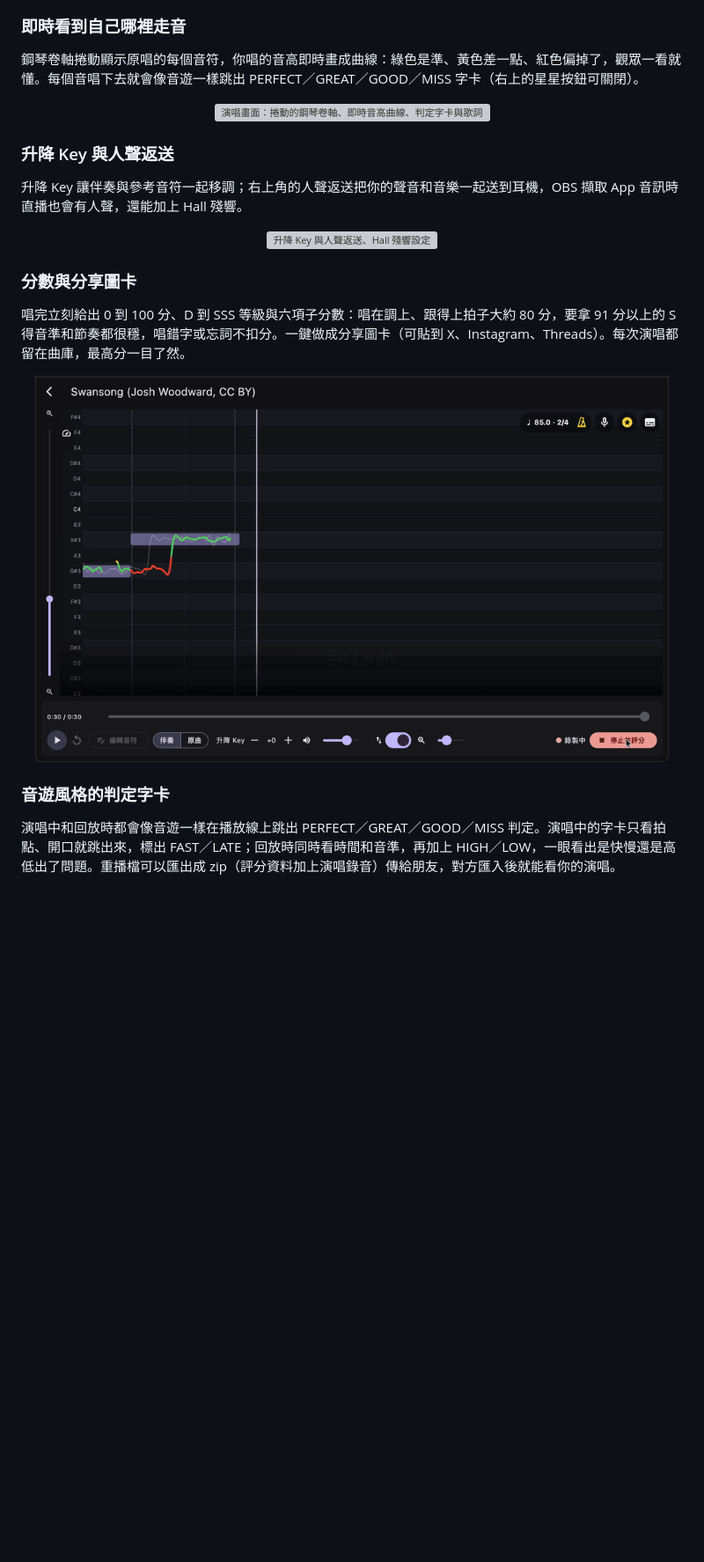
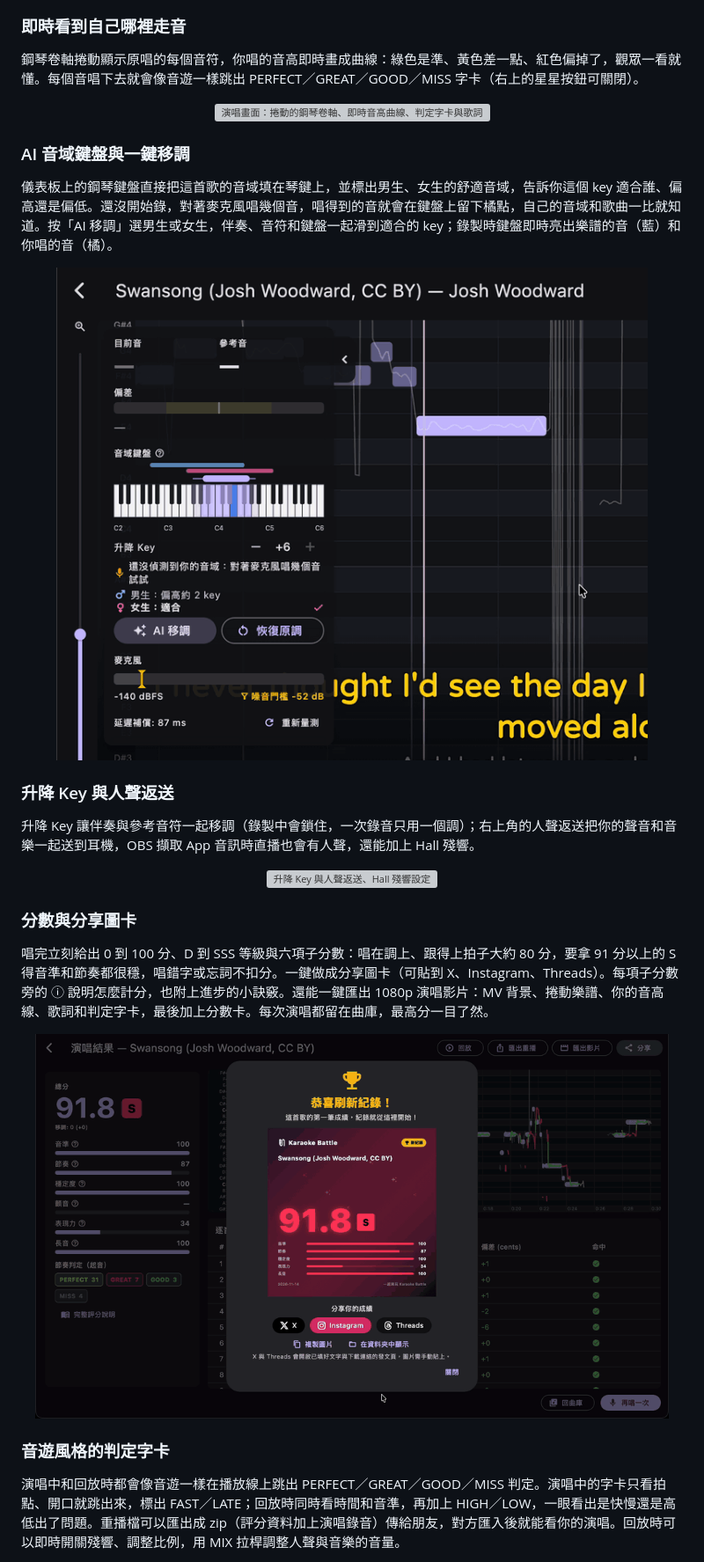
Before and after one commit to Hikari-Tsai/karaoke-battle, a Markdown page: README.md, the part around one of its changes. Shown at 88% size. Drawn GitHub-style; pictures changed too: docs/media/results.gif, docs/media/voice-range.gif (added); blank space fills up the shorter version; grey boxes are pictures that could not be loaded.

```diff
--- a/README.md
+++ b/README.md
@@ -51,13 +51,19 @@ F0 曲線，結束後依音準、節奏、安定度、顫音、抑揚與長音
 
 <p align="center"><img src="docs/media/sing.gif" width="720" alt="演唱畫面：捲動的鋼琴卷軸、即時音高曲線、判定字卡與歌詞"></p>
 
+### AI 音域鍵盤與一鍵移調
+
+儀表板上的鋼琴鍵盤直接把這首歌的音域填在琴鍵上，並標出男生、女生的舒適音域，告訴你這個 key 適合誰、偏高還是偏低。還沒開始錄，對著麥克風唱幾個音，唱得到的音就會在鍵盤上留下橘點，自己的音域和歌曲一比就知道。按「AI 移調」選男生或女生，伴奏、音符和鍵盤一起滑到適合的 key；錄製時鍵盤即時亮出樂譜的音（藍）和你唱的音（橘）。
+
+<p align="center"><img src="docs/media/voice-range.gif" width="720" alt="音域鍵盤：唱一段音階偵測出自己的音域，再用 AI 移調移到男生或女生的音域"></p>
+
 ### 升降 Key 與人聲返送
 
-升降 Key 讓伴奏與參考音符一起移調；右上角的人聲返送把你的聲音和音樂一起送到耳機，OBS 擷取 App 音訊時直播也會有人聲，還能加上 Hall 殘響。
+升降 Key 讓伴奏與參考音符一起移調（錄製中會鎖住，一次錄音只用一個調）；右上角的人聲返送把你的聲音和音樂一起送到耳機，OBS 擷取 App 音訊時直播也會有人聲，還能加上 Hall 殘響。
 
 <p align="center"><img src="docs/media/key-voice.gif" width="720" alt="升降 Key 與人聲返送、Hall 殘響設定"></p>
 
 ### 分數與分享圖卡
 
-唱完立刻給出 0 到 100 分、D 到 SSS 等級與六項子分數：唱在調上、跟得上拍子大約 80 分，要拿 91 分以上的 S 得音準和節奏都很穩，唱錯字或忘詞不扣分。一鍵做成分享圖卡（可貼到 X、Instagram、Threads）。每次演唱都留在曲庫，最高分一目了然。
+唱完立刻給出 0 到 100 分、D 到 SSS 等級與六項子分數：唱在調上、跟得上拍子大約 80 分，要拿 91 分以上的 S 得音準和節奏都很穩，唱錯字或忘詞不扣分。一鍵做成分享圖卡（可貼到 X、Instagram、Threads）。每項子分數旁的 ⓘ 說明怎麼計分，也附上進步的小訣竅。還能一鍵匯出 1080p 演唱影片：MV 背景、捲動樂譜、你的音高線、歌詞和判定字卡，最後加上分數卡。每次演唱都留在曲庫，最高分一目了然。
 
@@ -65,5 +71,5 @@ F0 曲線，結束後依音準、節奏、安定度、顫音、抑揚與長音
 
 ### 音遊風格的判定字卡
 
-演唱中和回放時都會像音遊一樣在播放線上跳出 PERFECT／GREAT／GOOD／MISS 判定。演唱中的字卡只看拍點、開口就跳出來，標出 FAST／LATE；回放時同時看時間和音準，再加上 HIGH／LOW，一眼看出是快慢還是高低出了問題。重播檔可以匯出成 zip（評分資料加上演唱錄音）傳給朋友，對方匯入後就能看你的演唱。
+演唱中和回放時都會像音遊一樣在播放線上跳出 PERFECT／GREAT／GOOD／MISS 判定。演唱中的字卡只看拍點、開口就跳出來，標出 FAST／LATE；回放時同時看時間和音準，再加上 HIGH／LOW，一眼看出是快慢還是高低出了問題。重播檔可以匯出成 zip（評分資料加上演唱錄音）傳給朋友，對方匯入後就能看你的演唱。回放時可以即時開關殘響、調整比例，用 MIX 拉桿調整人聲與音樂的音量。
 
```
Also changed, not shown: other parts of README.md (+2 -2 lines), README.en.md (+11 -5 lines), README.ja.md (+11 -5 lines), 3 other files.
